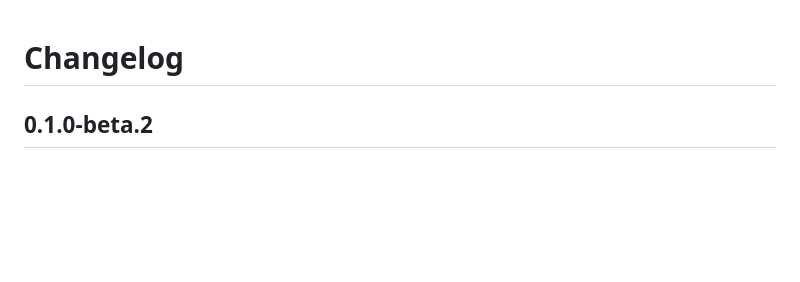
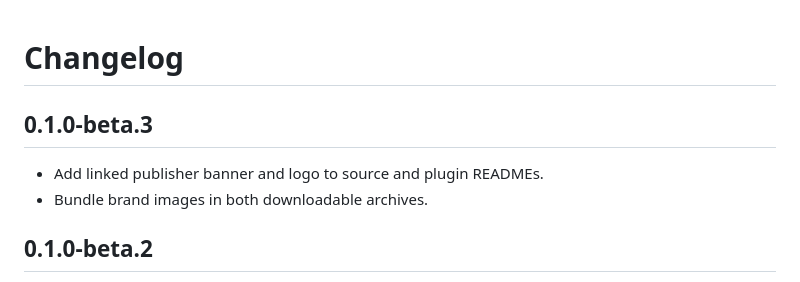
Before and after one commit to 3DaysOfSwift/cooperative-feature-architecture, a Markdown page: CHANGELOG.md, the part around the change. Rendered like a GitHub page; blank space fills up the shorter version.

```diff
--- a/CHANGELOG.md
+++ b/CHANGELOG.md
@@ -1,4 +1,9 @@
 # Changelog
+
+## 0.1.0-beta.3
+
+- Add linked publisher banner and logo to source and plugin READMEs.
+- Bundle brand images in both downloadable archives.
 
 ## 0.1.0-beta.2
 
```
Also changed, not shown: README.md (+8 -0 lines), docs/PLUGIN_README.md (+8 -0 lines), readme-images/3DaysOfSwift-Concurrency-Header.png (added), readme-images/3DaysOfSwiftConcurrency-Logo.png (added), 6 other files.
